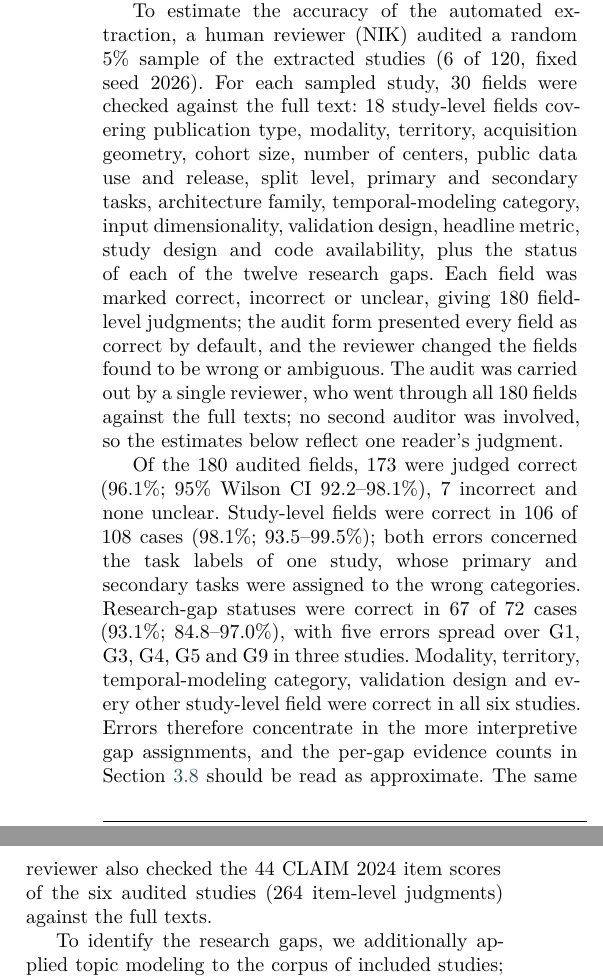
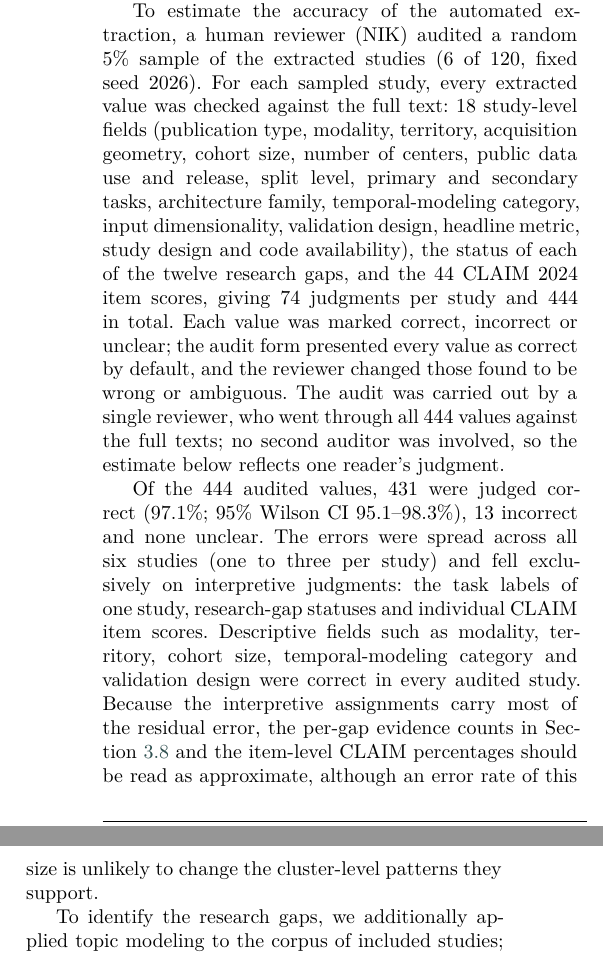
Before and after one commit to Nafiz43/AngioVision-SLR, a LaTeX paper (00-main.tex, which reads 02-methodology.tex): two parts of the columns of page 6 of 35, joined at a grey line, cut so that both start at the same text. Compiled offline with XeLaTeX; a LaTeX package or settings file that is missing is left out.

Commit message:
Methods: consolidated extraction audit (431/444 values correct, incl. CLAIM items)

```diff
--- a/02-methodology.tex
+++ b/02-methodology.tex
@@ -76,9 +76,9 @@ This stage employed Claude Opus 5.5~\cite{anthropic2026opus55}, run with high re
 
 For each article, the model was instructed to extract information according to a predefined JSON schema developed specifically for angiographic sequence analysis. Extracted fields included bibliographic metadata, imaging modality, anatomical territory, acquisition geometry and vendors, dataset size, number of centers and public availability, annotation procedures, the primary and secondary computational tasks, model architectures, the temporal-modeling strategy of the proposed method (one of the categories in Table~\ref{tab:temporal_taxonomy}), the validation design, all reported performance metrics, reproducibility indicators, clinical-validation characteristics, and, for each of the twelve research gaps in Table~\ref{tab:research_gaps}, whether the article documents the gap, addresses it, or both. In the same pass, each of the 44 CLAIM 2024 items~\cite{Tejani2024} was scored as reported, not reported, or not applicable.
 
-To estimate the accuracy of the automated extraction, a human reviewer (NIK) audited a random 5\% sample of the extracted studies (6 of 120, fixed seed 2026). For each sampled study, 30 fields were checked against the full text: 18 study-level fields covering publication type, modality, territory, acquisition geometry, cohort size, number of centers, public data use and release, split level, primary and secondary tasks, architecture family, temporal-modeling category, input dimensionality, validation design, headline metric, study design and code availability, plus the status of each of the twelve research gaps. Each field was marked correct, incorrect or unclear, giving 180 field-level judgments; the audit form presented every field as correct by default, and the reviewer changed the fields found to be wrong or ambiguous. The audit was carried out by a single reviewer, who went through all 180 fields against the full texts; no second auditor was involved, so the estimates below reflect one reader's judgment.
+To estimate the accuracy of the automated extraction, a human reviewer (NIK) audited a random 5\% sample of the extracted studies (6 of 120, fixed seed 2026). For each sampled study, every extracted value was checked against the full text: 18 study-level fields (publication type, modality, territory, acquisition geometry, cohort size, number of centers, public data use and release, split level, primary and secondary tasks, architecture family, temporal-modeling category, input dimensionality, validation design, headline metric, study design and code availability), the status of each of the twelve research gaps, and the 44 CLAIM 2024 item scores, giving 74 judgments per study and 444 in total. Each value was marked correct, incorrect or unclear; the audit form presented every value as correct by default, and the reviewer changed those found to be wrong or ambiguous. The audit was carried out by a single reviewer, who went through all 444 values against the full texts; no second auditor was involved, so the estimate below reflects one reader's judgment.
 
-Of the 180 audited fields, 173 were judged correct (96.1\%; 95\% Wilson CI 92.2--98.1\%), 7 incorrect and none unclear. Study-level fields were correct in 106 of 108 cases (98.1\%; 93.5--99.5\%); both errors concerned the task labels of one study, whose primary and secondary tasks were assigned to the wrong categories. Research-gap statuses were correct in 67 of 72 cases (93.1\%; 84.8--97.0\%), with five errors spread over G1, G3, G4, G5 and G9 in three studies. Modality, territory, temporal-modeling category, validation design and every other study-level field were correct in all six studies. Errors therefore concentrate in the more interpretive gap assignments, and the per-gap evidence counts in Section~\ref{sec:research_gaps} should be read as approximate. The same reviewer also checked the 44 CLAIM 2024 item scores of the six audited studies (264 item-level judgments) against the full texts. % TODO(slr-122): add CLAIM audit results
+Of the 444 audited values, 431 were judged correct (97.1\%; 95\% Wilson CI 95.1--98.3\%), 13 incorrect and none unclear. The errors were spread across all six studies (one to three per study) and fell exclusively on interpretive judgments: the task labels of one study, research-gap statuses and individual CLAIM item scores. Descriptive fields such as modality, territory, cohort size, temporal-modeling category and validation design were correct in every audited study. Because the interpretive assignments carry most of the residual error, the per-gap evidence counts in Section~\ref{sec:research_gaps} and the item-level CLAIM percentages should be read as approximate, although an error rate of this size is unlikely to change the cluster-level patterns they support.
 
 To identify the research gaps, we additionally applied topic modeling to the corpus of included studies; the recurring themes it surfaced, read together with the limitations and future-work statements of the individual articles, were consolidated into the twelve gaps (G1--G12) defined in Table~\ref{tab:research_gaps}, and each study was then assessed against these gaps during extraction. % TODO(slr-122): add topic-modeling details (model, input text, number of topics)
 
```
